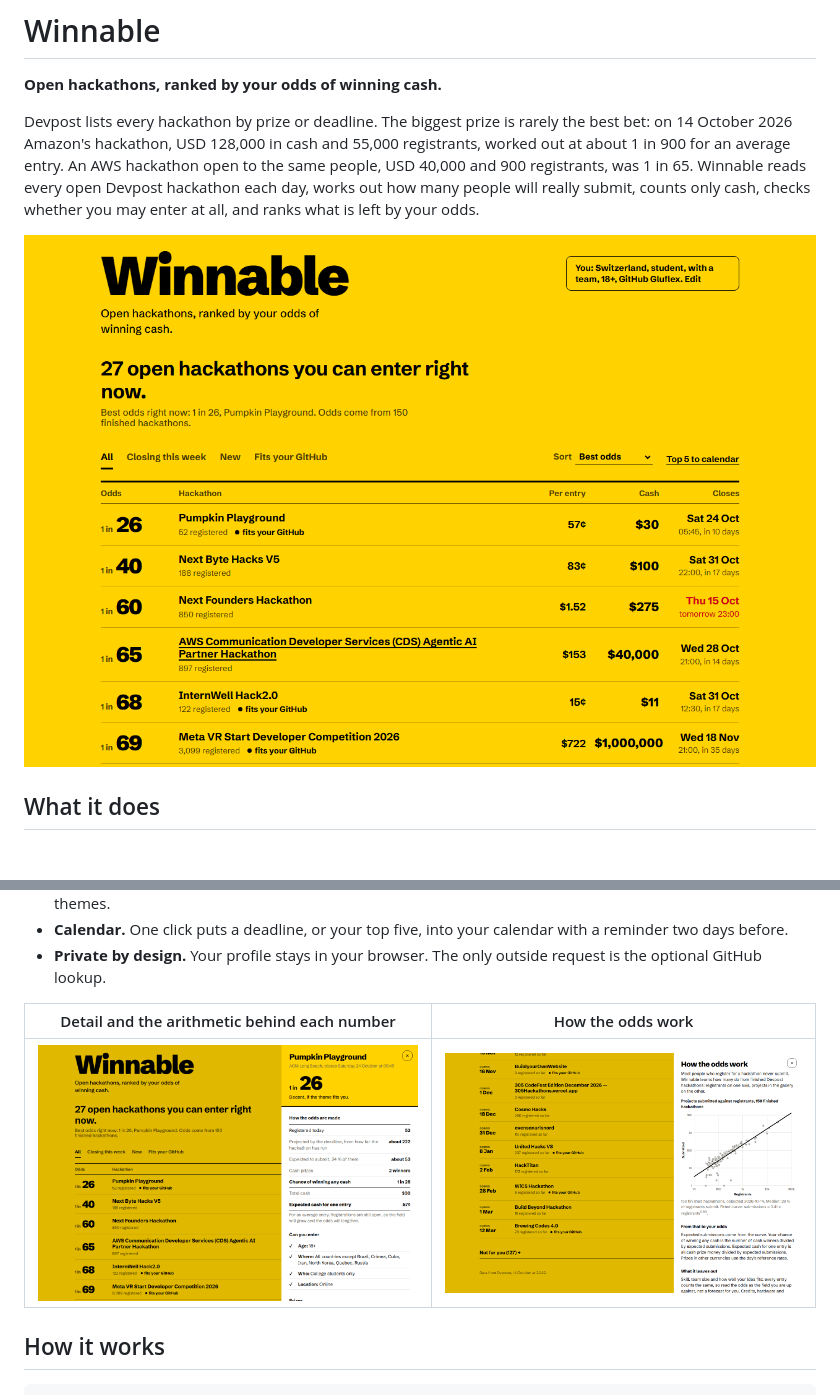
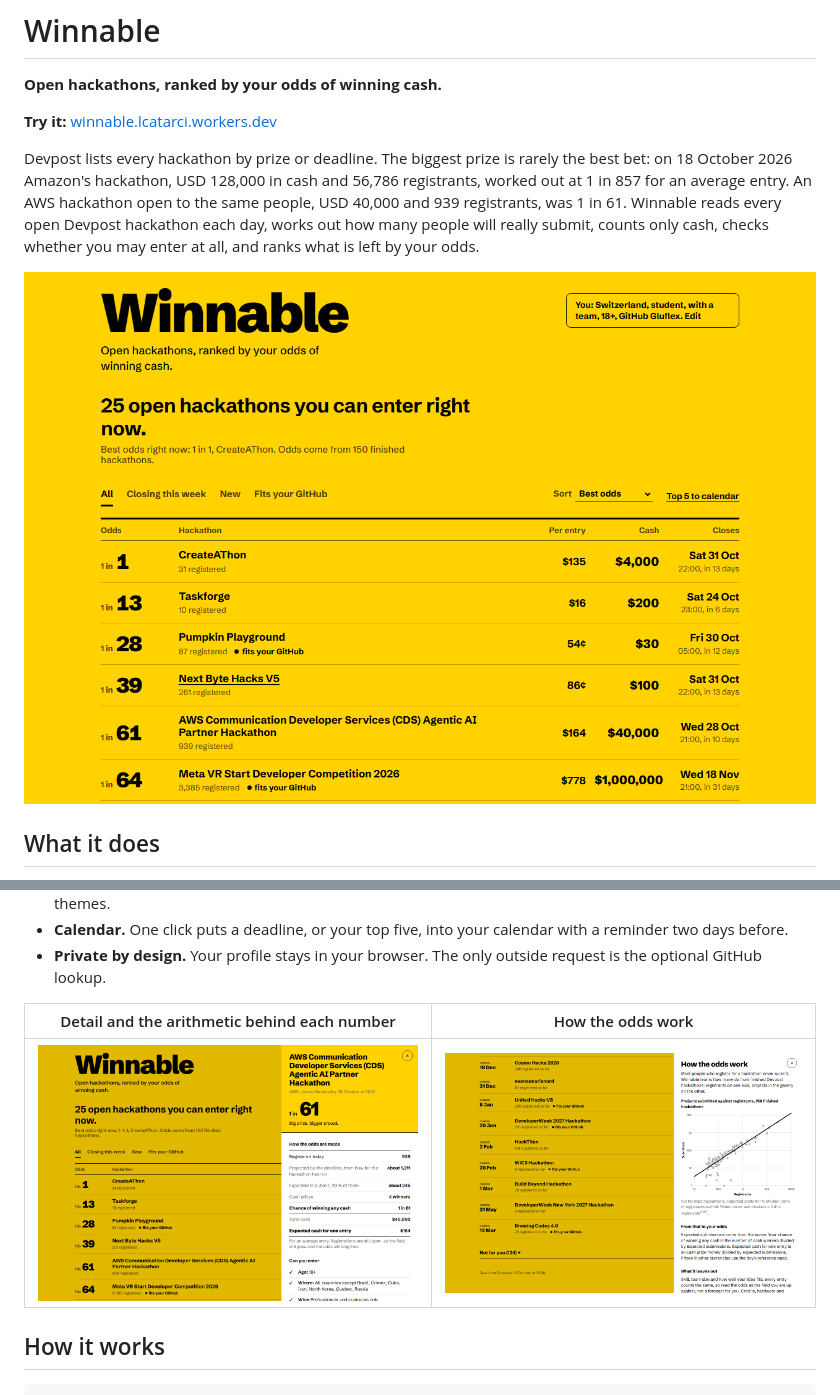
Before and after one commit to Gluflex/winnable, a Markdown page: README.md, 2 parts joined by grey strips. GitHub-like rendering; pictures changed too: docs/img/board.png, docs/img/detail.png, docs/img/how-the-odds-work.png; blank space fills up the shorter version.

Commit message:
Final review and app map; README on 18.10 figures; first-visit panel guard
Co-Authored-By: Claude Opus 5.5 <noreply@anthropic.com>

```diff
--- a/README.md
+++ b/README.md
@@ -2,7 +2,9 @@
 
 **Open hackathons, ranked by your odds of winning cash.**
 
-Devpost lists every hackathon by prize or deadline. The biggest prize is rarely the best bet: on 14 October 2026 Amazon's hackathon, USD 128,000 in cash and 55,000 registrants, worked out at about 1 in 900 for an average entry. An AWS hackathon open to the same people, USD 40,000 and 900 registrants, was 1 in 65. Winnable reads every open Devpost hackathon each day, works out how many people will really submit, counts only cash, checks whether you may enter at all, and ranks what is left by your odds.
+**Try it:** [winnable.lcatarci.workers.dev](https://winnable.lcatarci.workers.dev)
+
+Devpost lists every hackathon by prize or deadline. The biggest prize is rarely the best bet: on 18 October 2026 Amazon's hackathon, USD 128,000 in cash and 56,786 registrants, worked out at 1 in 857 for an average entry. An AWS hackathon open to the same people, USD 40,000 and 939 registrants, was 1 in 61. Winnable reads every open Devpost hackathon each day, works out how many people will really submit, counts only cash, checks whether you may enter at all, and ranks what is left by your odds.
 
 ![The Winnable board](docs/img/board.png)
 
```
Also changed, not shown: devpost/checklist.md (+12 -10 lines), docs/img/board-dark.png, docs/img/phone.png, 3 other files.
